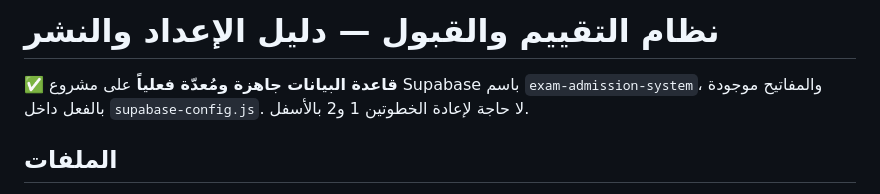
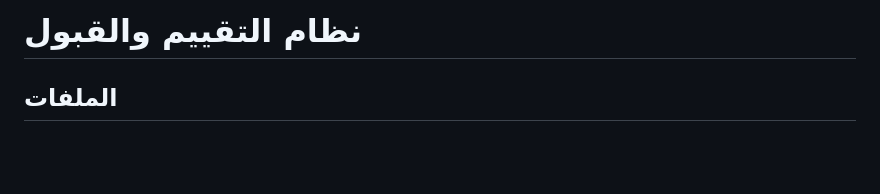
Before and after one commit to Amira1326/exam-admission-system, a Markdown page: README.md, the part around the change. GitHub-like rendering; blank space fills up the shorter version.

```diff
--- a/README.md
+++ b/README.md
@@ -1,7 +1,4 @@
-# نظام التقييم والقبول — دليل الإعداد والنشر
-
-✅ **قاعدة البيانات جاهزة ومُعدّة فعلياً** على مشروع Supabase باسم `exam-admission-system`،
-والمفاتيح موجودة بالفعل داخل `supabase-config.js`. لا حاجة لإعادة الخطوتين 1 و2 بالأسفل.
+# نظام التقييم والقبول
 
 ## الملفات
 - `index.html` — الواجهة الرئيسية (اختيار الفرع، تسجيل الطالب، تسجيل دخول الموظفين، لوحات التحكم)
```
